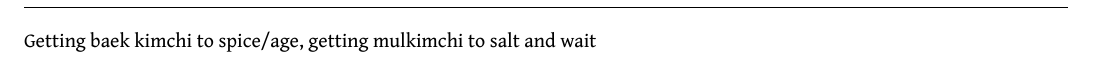
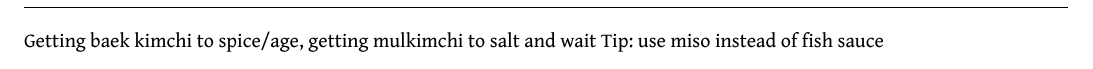
Before and after one commit to makyo/mealtime, a LaTeX book (mtwm.tex, which reads food/kimchi/content-1.tex): part of page 25 of 100, cut so that both start at the same text. Compiled offline with LuaLaTeX; a missing font is replaced by an installed copy or a similar font.

Commit message:
Update content-1.tex

```diff
--- a/food/kimchi/content-1.tex
+++ b/food/kimchi/content-1.tex
@@ -3,3 +3,4 @@
 \addcontentsline{toc}{chapter}{\hspace{1.5ex}Kimchi: Part 1}
 
 Getting baek kimchi to spice/age, getting mulkimchi to salt and wait
+Tip: use miso instead of fish sauce
```
